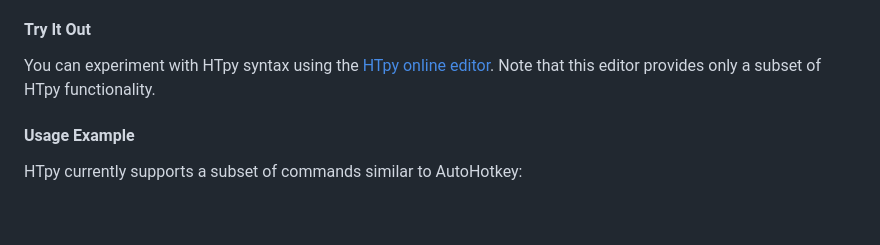
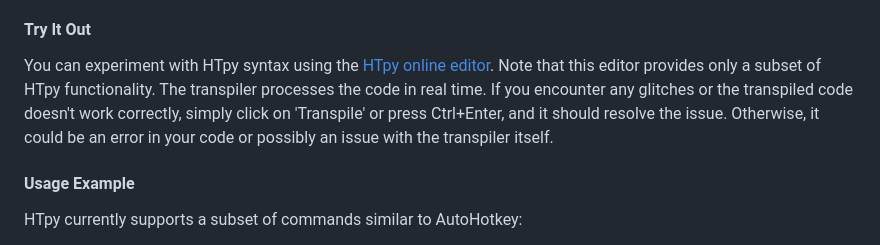
Before and after one commit to TheMaster1127/HTpy, a Markdown page: README.md, the part around the change. Drawn GitHub-style; blank space fills up the shorter version.

```diff
--- a/README.md
+++ b/README.md
@@ -7,6 +7,7 @@
 #### Try It Out
 
 You can experiment with HTpy syntax using the [HTpy online editor](https://themaster1127.github.io/HTpy/). Note that this editor provides only a subset of HTpy functionality.
+The transpiler processes the code in real time. If you encounter any glitches or the transpiled code doesn't work correctly, simply click on 'Transpile' or press Ctrl+Enter, and it should resolve the issue. Otherwise, it could be an error in your code or possibly an issue with the transpiler itself.
 
 #### Usage Example
 
```
